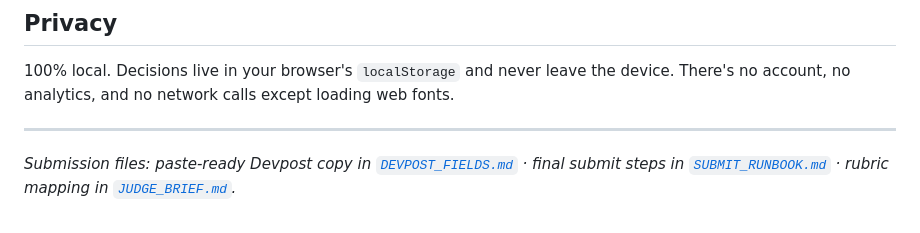
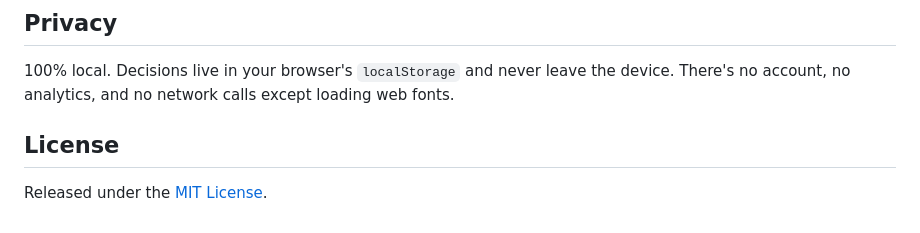
Before and after one commit to sueun-dev/proofplan, a Markdown page: README.md, the part around the change. Rendered like a GitHub page.

Commit message:
docs: align README with the working project (#2)
- Remove broken footer linking to nonexistent DEVPOST_FIELDS.md, SUBMIT_RUNBOOK.md, and JUDGE_BRIEF.md (none exist in the repo)
- Add a License section pointing to the existing MIT LICENSE file

Co-authored-by: Claude Opus 4.8 <noreply@anthropic.com>

```diff
--- a/README.md
+++ b/README.md
@@ -80,6 +80,6 @@ The brief asks for a practical tool that helps people stay organized, productive
 
 100% local. Decisions live in your browser's `localStorage` and never leave the device. There's no account, no analytics, and no network calls except loading web fonts.
 
----
+## License
 
-*Submission files: paste-ready Devpost copy in [`DEVPOST_FIELDS.md`](./DEVPOST_FIELDS.md) · final submit steps in [`SUBMIT_RUNBOOK.md`](./SUBMIT_RUNBOOK.md) · rubric mapping in [`JUDGE_BRIEF.md`](./JUDGE_BRIEF.md).*
+Released under the [MIT License](./LICENSE).
```
